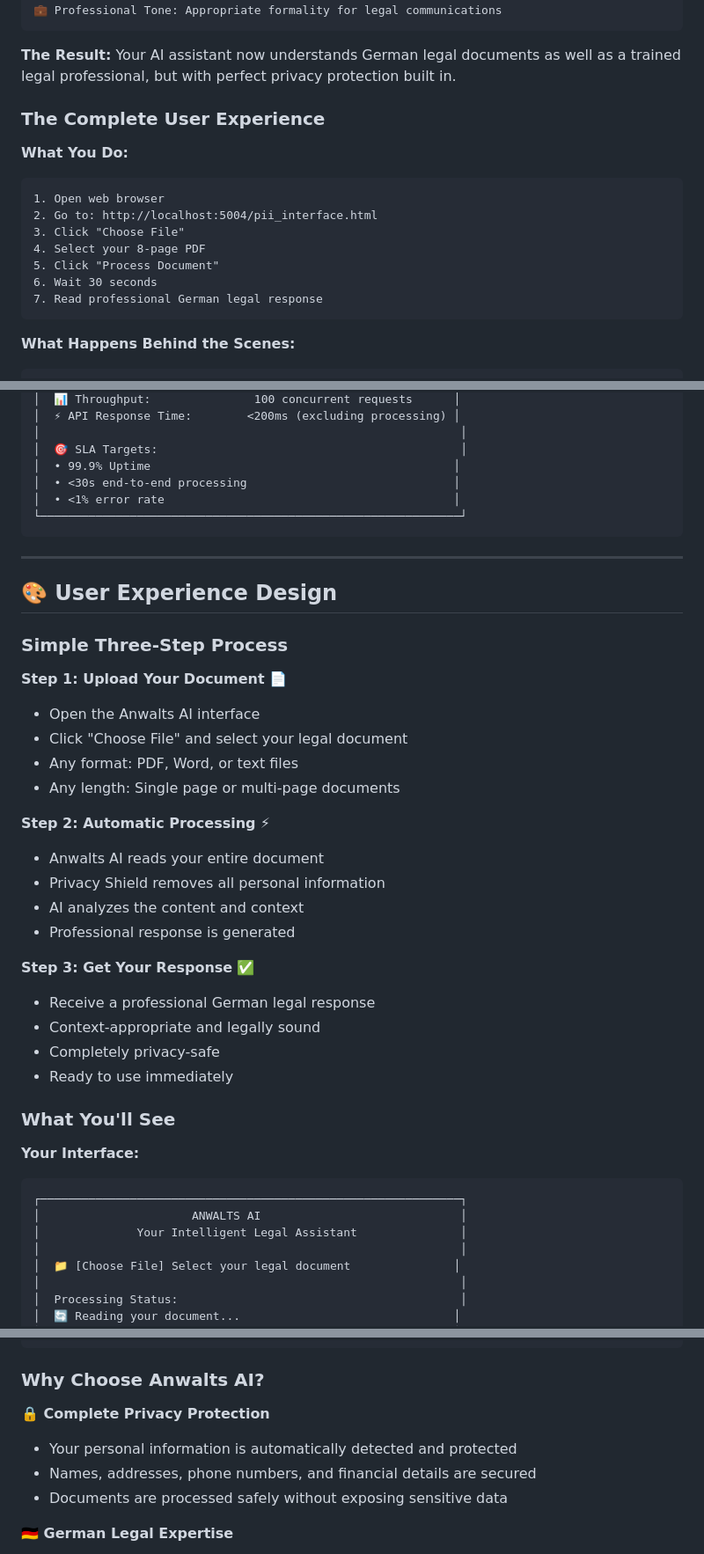
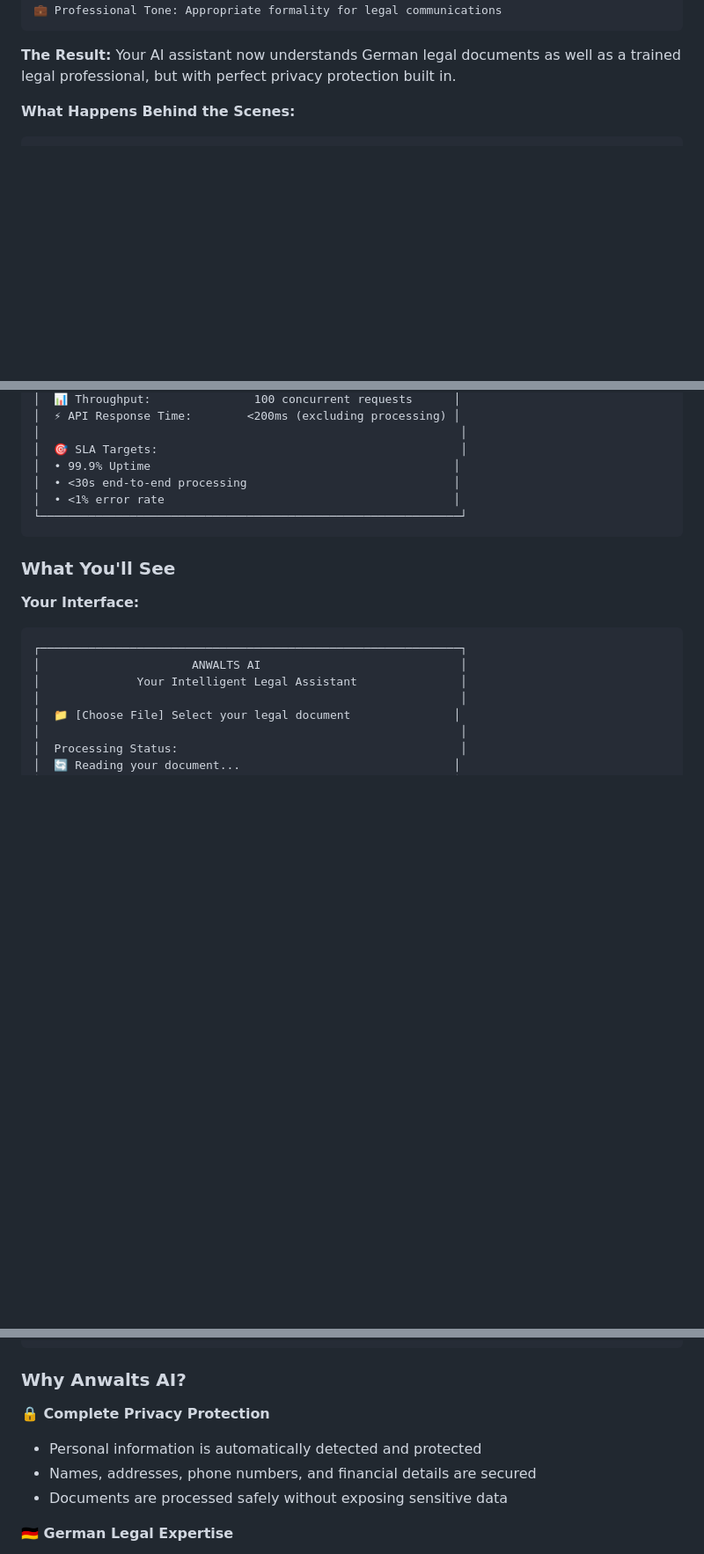
Before and after one commit to the-ai-entrepreneur-ai-hub/anwalts-ai-vision-2030, a Markdown page: ANWALTS_AI_SYSTEM_REPORT.md, 3 parts joined by grey strips. Shown: that part at 88% size. Rendered like a GitHub page; blank space fills up the shorter version.

````diff
--- a/ANWALTS_AI_SYSTEM_REPORT.md
+++ b/ANWALTS_AI_SYSTEM_REPORT.md
@@ -197,18 +196,6 @@ MODEL OUTPUT: Professional legal response in German
 **The Result:**
 Your AI assistant now understands German legal documents as well as a trained legal professional, but with perfect privacy protection built in.
 
-### The Complete User Experience
-
-**What You Do:**
-```
-1. Open web browser
-2. Go to: http://localhost:5004/pii_interface.html
-3. Click "Choose File"
-4. Select your 8-page PDF
-5. Click "Process Document"
-6. Wait 30 seconds
-7. Read professional German legal response
-```
 
 **What Happens Behind the Scenes:**
 ```
@@ -531,30 +518,6 @@ class AnwaltsBackend {
 └─────────────────────────────────────────────────────────────┘
 ```
 
----
-
-## 🎨 User Experience Design
-
-### Simple Three-Step Process
-
-**Step 1: Upload Your Document** 📄
-- Open the Anwalts AI interface
-- Click "Choose File" and select your legal document
-- Any format: PDF, Word, or text files
-- Any length: Single page or multi-page documents
-
-**Step 2: Automatic Processing** ⚡
-- Anwalts AI reads your entire document
-- Privacy Shield removes all personal information
-- AI analyzes the content and context
-- Professional response is generated
-
-**Step 3: Get Your Response** ✅
-- Receive a professional German legal response
-- Context-appropriate and legally sound
-- Completely privacy-safe
-- Ready to use immediately
-
 ### What You'll See
 
 **Your Interface:**
@@ -582,10 +545,10 @@ class AnwaltsBackend {
 └─────────────────────────────────────────────────────────────┘
 ```
 
-### Why Choose Anwalts AI?
+### Why Anwalts AI?
 
 **🔒 Complete Privacy Protection**
-- Your personal information is automatically detected and protected
+- Personal information is automatically detected and protected
 - Names, addresses, phone numbers, and financial details are secured
 - Documents are processed safely without exposing sensitive data
 
````
Also changed, not shown: other parts of ANWALTS_AI_SYSTEM_REPORT.md (+5 -6 lines).
